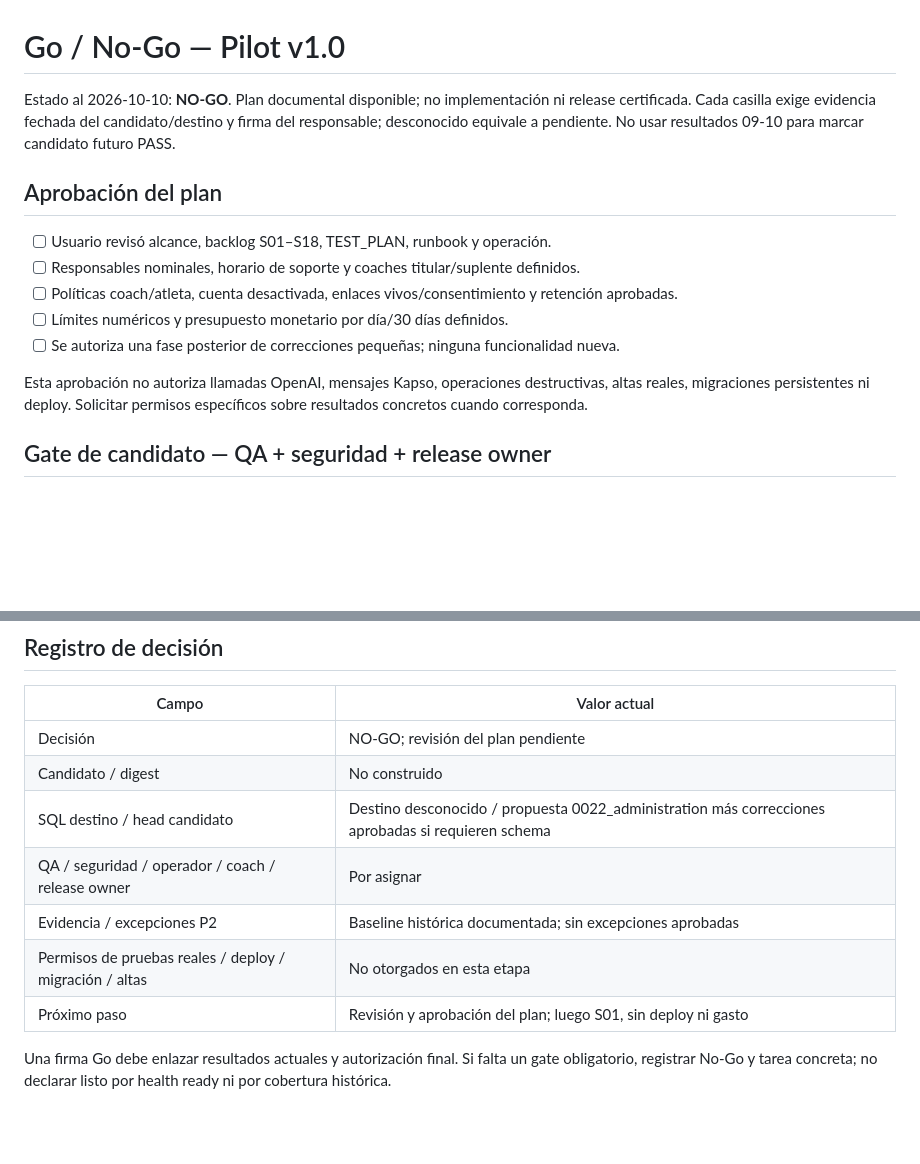
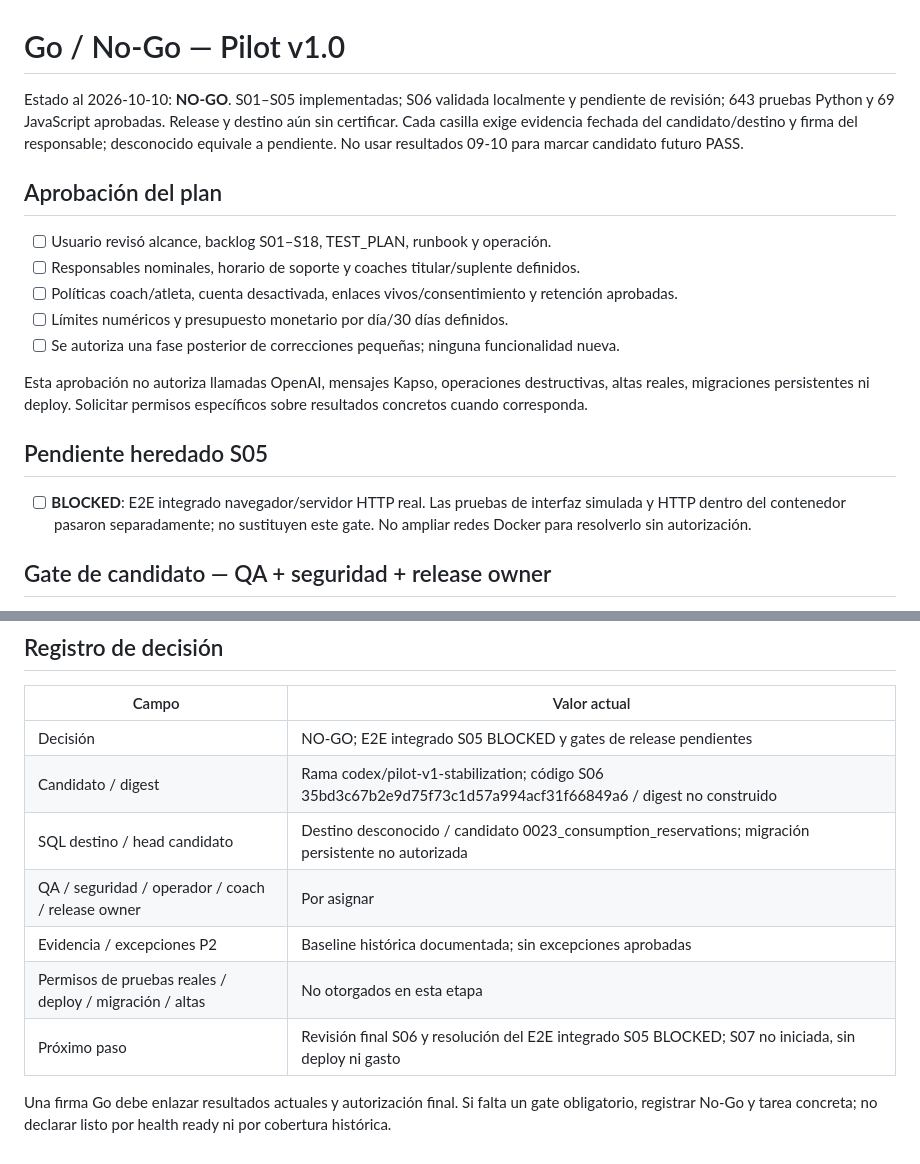
Before and after one commit to cato666/fluxio-movement, a Markdown page: docs/pilot-v1/GO_NO_GO_CHECKLIST.md, 2 parts joined by grey strips. Drawn GitHub-style; blank space fills up the shorter version.

Commit message:
docs: record S06 consumption contracts and validation results

```diff
--- a/docs/pilot-v1/GO_NO_GO_CHECKLIST.md
+++ b/docs/pilot-v1/GO_NO_GO_CHECKLIST.md
@@ -1,6 +1,6 @@
 # Go / No-Go — Pilot v1.0
 
-Estado al 2026-10-10: **NO-GO**. Plan documental disponible; no implementación ni release certificada. Cada casilla exige evidencia fechada del candidato/destino y firma del responsable; desconocido equivale a pendiente. No usar resultados 09-10 para marcar candidato futuro PASS.
+Estado al 2026-10-10: **NO-GO**. S01–S05 implementadas; S06 validada localmente y pendiente de revisión; 643 pruebas Python y 69 JavaScript aprobadas. Release y destino aún sin certificar. Cada casilla exige evidencia fechada del candidato/destino y firma del responsable; desconocido equivale a pendiente. No usar resultados 09-10 para marcar candidato futuro PASS.
 
 ## Aprobación del plan
 
@@ -11,6 +11,10 @@ Estado al 2026-10-10: **NO-GO**. Plan documental disponible; no implementación
 - [ ] Se autoriza una fase posterior de correcciones pequeñas; ninguna funcionalidad nueva.
 
 Esta aprobación no autoriza llamadas OpenAI, mensajes Kapso, operaciones destructivas, altas reales, migraciones persistentes ni deploy. Solicitar permisos específicos sobre resultados concretos cuando corresponda.
+
+## Pendiente heredado S05
+
+- [ ] **BLOCKED**: E2E integrado navegador/servidor HTTP real. Las pruebas de interfaz simulada y HTTP dentro del contenedor pasaron separadamente; no sustituyen este gate. No ampliar redes Docker para resolverlo sin autorización.
 
 ## Gate de candidato — QA + seguridad + release owner
 
@@ -48,12 +52,12 @@ Esta aprobación no autoriza llamadas OpenAI, mensajes Kapso, operaciones destru
 
 | Campo | Valor actual |
 | --- | --- |
-| Decisión | NO-GO; revisión del plan pendiente |
-| Candidato / digest | No construido |
-| SQL destino / head candidato | Destino desconocido / propuesta 0022_administration más correcciones aprobadas si requieren schema |
+| Decisión | NO-GO; E2E integrado S05 BLOCKED y gates de release pendientes |
+| Candidato / digest | Rama codex/pilot-v1-stabilization; código S06 35bd3c67b2e9d75f73c1d57a994acf31f66849a6 / digest no construido |
+| SQL destino / head candidato | Destino desconocido / candidato 0023_consumption_reservations; migración persistente no autorizada |
 | QA / seguridad / operador / coach / release owner | Por asignar |
 | Evidencia / excepciones P2 | Baseline histórica documentada; sin excepciones aprobadas |
 | Permisos de pruebas reales / deploy / migración / altas | No otorgados en esta etapa |
-| Próximo paso | Revisión y aprobación del plan; luego S01, sin deploy ni gasto |
+| Próximo paso | Revisión final S06 y resolución del E2E integrado S05 BLOCKED; S07 no iniciada, sin deploy ni gasto |
 
 Una firma Go debe enlazar resultados actuales y autorización final. Si falta un gate obligatorio, registrar No-Go y tarea concreta; no declarar listo por health ready ni por cobertura histórica.
```
Also changed, not shown: docs/pilot-v1/S06_IMPLEMENTATION_REPORT.md (added, +112 -0 lines).
